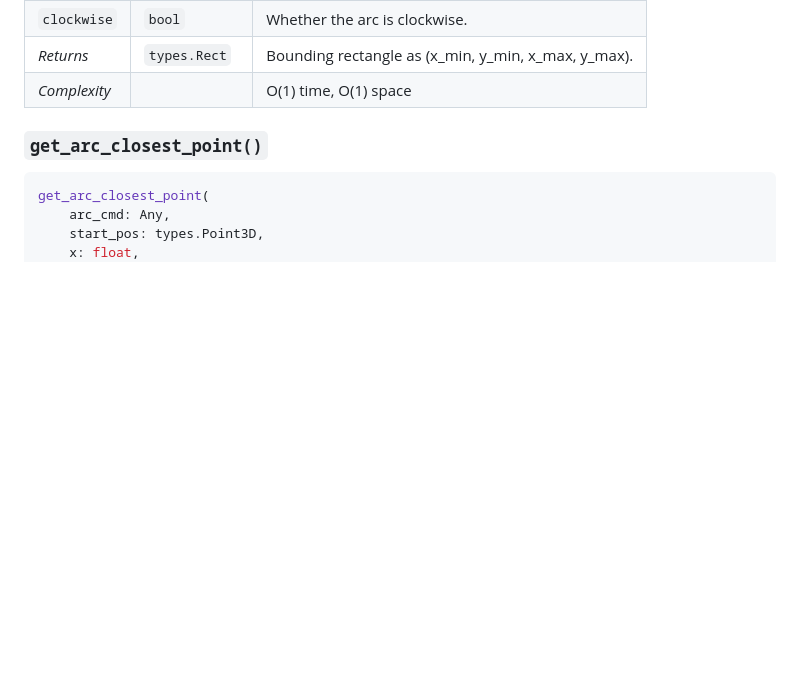
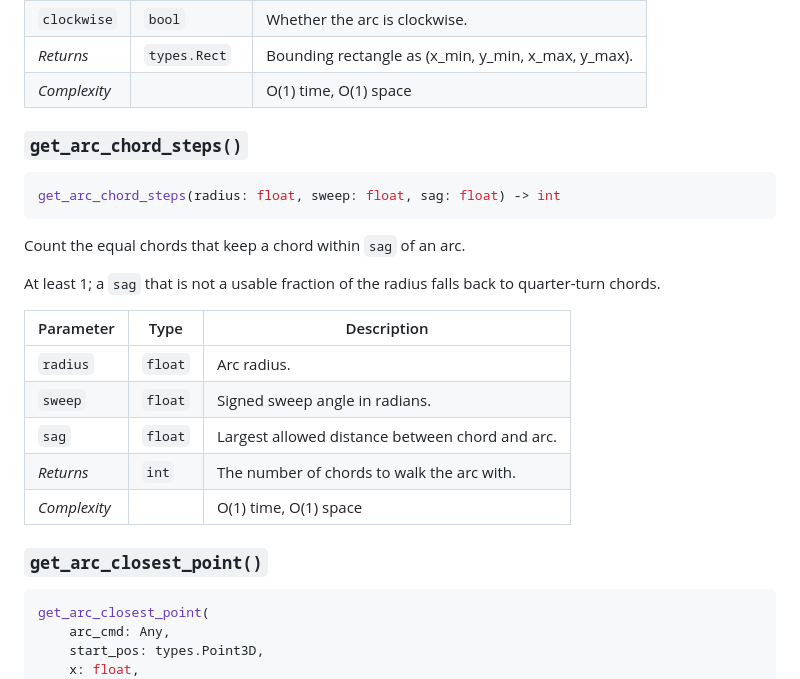
Before and after one commit to barebaric/raygeo, a Markdown page: docs/api/raygeo.geo.shape.arc.md, the part around the change. GitHub-like rendering; blank space fills up the shorter version.

````diff
--- a/docs/api/raygeo.geo.shape.arc.md
+++ b/docs/api/raygeo.geo.shape.arc.md
@@ -104,6 +104,24 @@ Get the bounding rectangle of an arc.
 | `clockwise`  | `bool`        | Whether the arc is clockwise.                       |
 | _Returns_    | `types.Rect`  | Bounding rectangle as (x_min, y_min, x_max, y_max). |
 | _Complexity_ |               | O(1) time, O(1) space                               |
+
+### `get_arc_chord_steps()`
+
+```python
+get_arc_chord_steps(radius: float, sweep: float, sag: float) -> int
+```
+
+Count the equal chords that keep a chord within `sag` of an arc.
+
+At least 1; a `sag` that is not a usable fraction of the radius falls back to quarter-turn chords.
+
+| Parameter    | Type    | Description                                     |
+| ------------ | ------- | ----------------------------------------------- |
+| `radius`     | `float` | Arc radius.                                     |
+| `sweep`      | `float` | Signed sweep angle in radians.                  |
+| `sag`        | `float` | Largest allowed distance between chord and arc. |
+| _Returns_    | `int`   | The number of chords to walk the arc with.      |
+| _Complexity_ |         | O(1) time, O(1) space                           |
 
 ### `get_arc_closest_point()`
 
````
Also changed, not shown: docs/api/raygeo.geo.algo.offset_exact.md (+2 -3 lines), docs/api/images/geo-algo-offset-exact-island.png, docs/api/images/geo-algo-offset-exact-round-joins.png, 6 other files.
